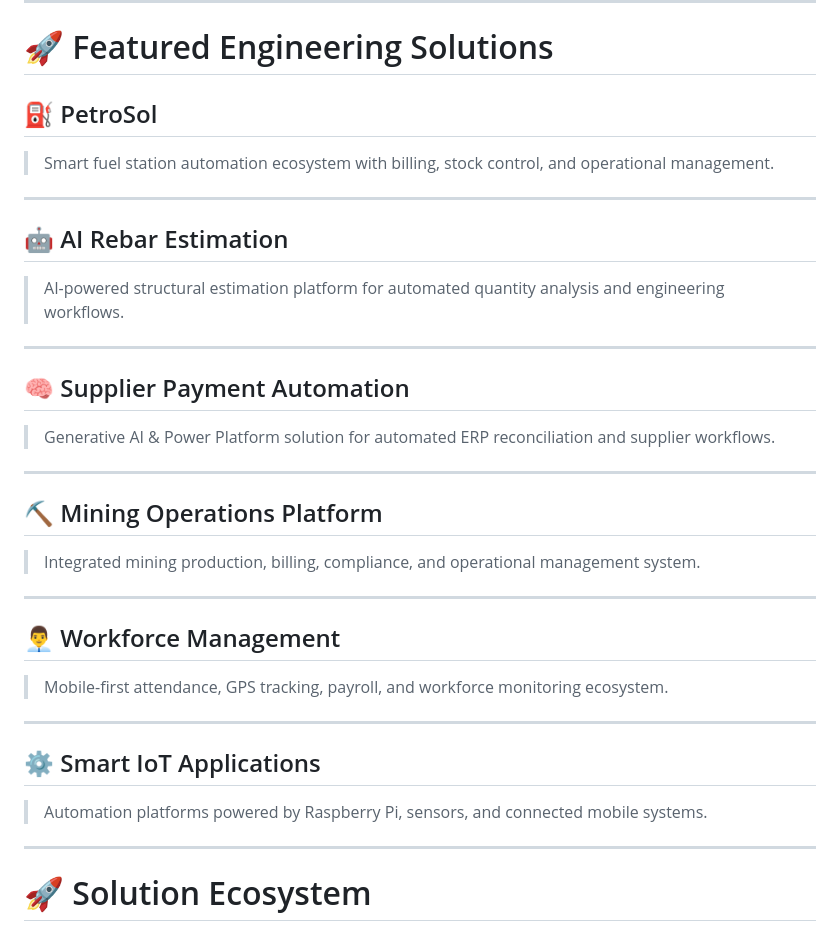
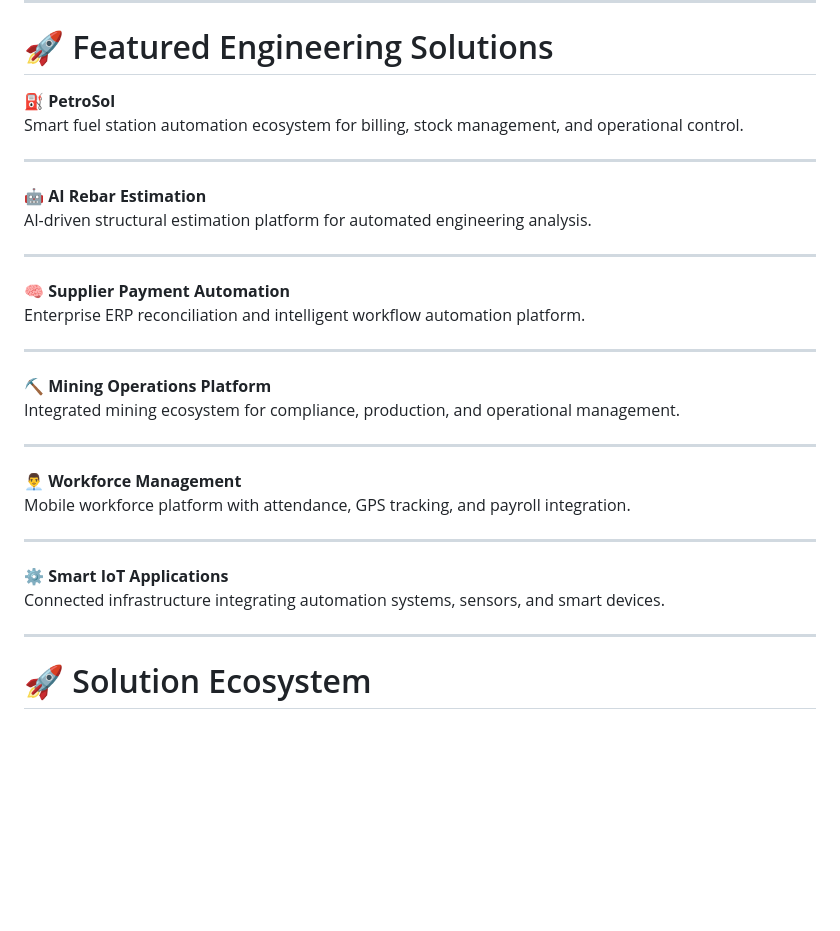
Before and after one commit to Nithish2424/kvtech-portfolio, a Markdown page: README.md, the part around the change. Rendered like a GitHub page; blank space fills up the shorter version.

```diff
--- a/README.md
+++ b/README.md
@@ -92,39 +92,33 @@ Manufacturing • Healthcare • Finance • Education • Retail • Mining •
 
 # 🚀 Featured Engineering Solutions
 
-## ⛽ PetroSol
-
-> Smart fuel station automation ecosystem with billing, stock control, and operational management.
+⛽ **PetroSol**
+Smart fuel station automation ecosystem for billing, stock management, and operational control.
 
 ---
 
-## 🤖 AI Rebar Estimation
-
-> AI-powered structural estimation platform for automated quantity analysis and engineering workflows.
+🤖 **AI Rebar Estimation**
+AI-driven structural estimation platform for automated engineering analysis.
 
 ---
 
-## 🧠 Supplier Payment Automation
-
-> Generative AI & Power Platform solution for automated ERP reconciliation and supplier workflows.
+🧠 **Supplier Payment Automation**
+Enterprise ERP reconciliation and intelligent workflow automation platform.
 
 ---
 
-## ⛏ Mining Operations Platform
-
-> Integrated mining production, billing, compliance, and operational management system.
+⛏ **Mining Operations Platform**
+Integrated mining ecosystem for compliance, production, and operational management.
 
 ---
 
-## 👨‍💼 Workforce Management
-
-> Mobile-first attendance, GPS tracking, payroll, and workforce monitoring ecosystem.
+👨‍💼 **Workforce Management**
+Mobile workforce platform with attendance, GPS tracking, and payroll integration.
 
 ---
 
-## ⚙ Smart IoT Applications
-
-> Automation platforms powered by Raspberry Pi, sensors, and connected mobile systems.
+⚙ **Smart IoT Applications**
+Connected infrastructure integrating automation systems, sensors, and smart devices.
 
 ---
 
```
